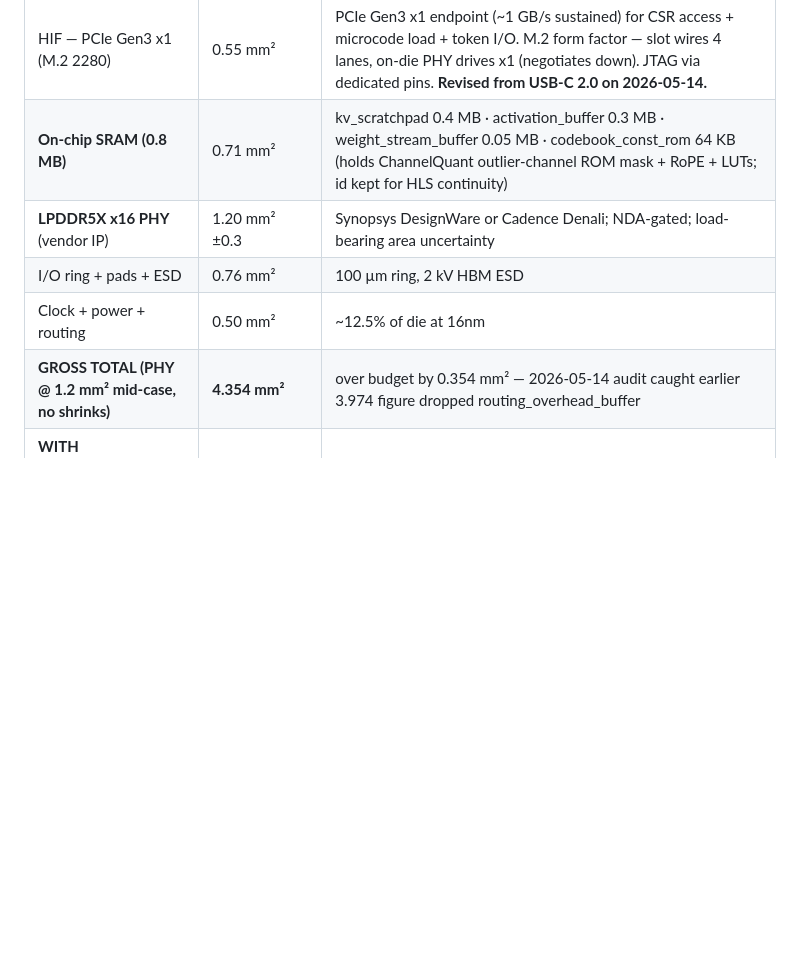
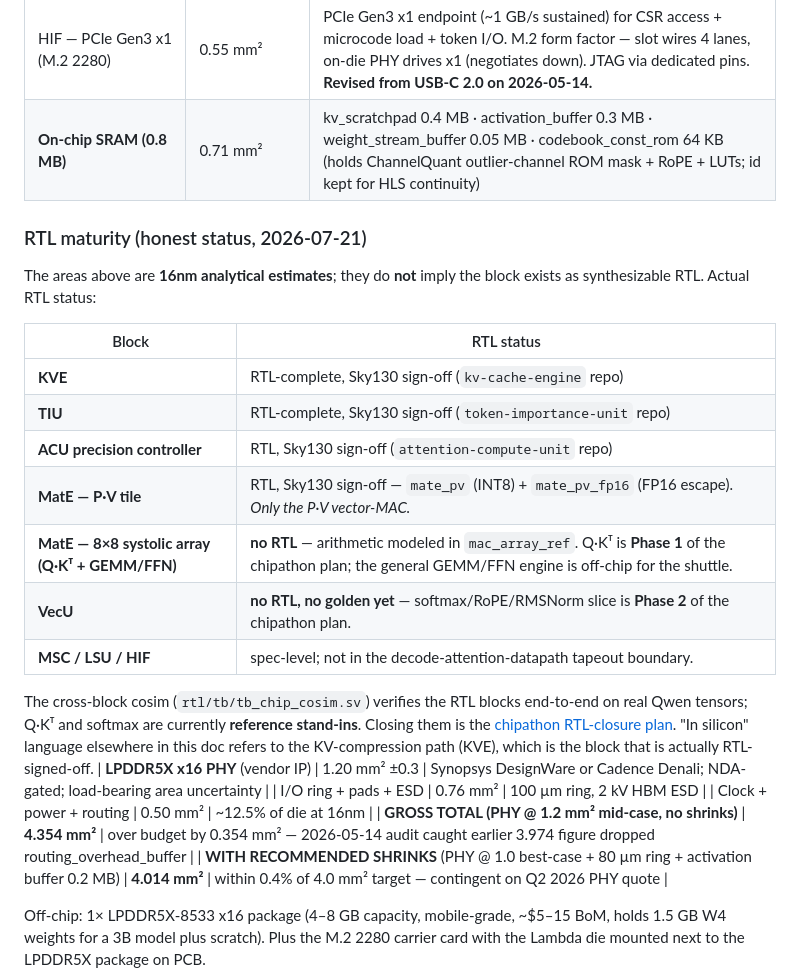
Before and after one commit to LonghornSilicon/architecture, a Markdown page: STATUS.md, the part around the change. Rendered like a GitHub page; blank space fills up the shorter version.

```diff
--- a/STATUS.md
+++ b/STATUS.md
@@ -73,6 +73,26 @@ Lambda is a **4 mm² (2×2 mm) standalone transformer-decoder ASIC on TSMC 16nm
 | TIU — Token Importance Unit (Block 3) | 0.03 mm² | Per-block 16-bit attention-entropy accumulator (256 B SRAM); drives MSC eviction (H2O-style) and KVE per-block precision mode. Modeled on arXiv 2604.04722. **NEW 2026-05-14.** |
 | HIF — PCIe Gen3 x1 (M.2 2280) | 0.55 mm² | PCIe Gen3 x1 endpoint (~1 GB/s sustained) for CSR access + microcode load + token I/O. M.2 form factor — slot wires 4 lanes, on-die PHY drives x1 (negotiates down). JTAG via dedicated pins. **Revised from USB-C 2.0 on 2026-05-14.** |
 | **On-chip SRAM (0.8 MB)** | 0.71 mm² | kv_scratchpad 0.4 MB · activation_buffer 0.3 MB · weight_stream_buffer 0.05 MB · codebook_const_rom 64 KB (holds ChannelQuant outlier-channel ROM mask + RoPE + LUTs; id kept for HLS continuity) |
+
+### RTL maturity (honest status, 2026-07-21)
+
+The areas above are **16nm analytical estimates**; they do **not** imply the block exists as
+synthesizable RTL. Actual RTL status:
+
+| Block | RTL status |
+|---|---|
+| **KVE** | RTL-complete, Sky130 sign-off (`kv-cache-engine` repo) |
+| **TIU** | RTL-complete, Sky130 sign-off (`token-importance-unit` repo) |
+| **ACU precision controller** | RTL, Sky130 sign-off (`attention-compute-unit` repo) |
+| **MatE — P·V tile** | RTL, Sky130 sign-off — `mate_pv` (INT8) + `mate_pv_fp16` (FP16 escape). *Only the P·V vector-MAC.* |
+| **MatE — 8×8 systolic array (Q·Kᵀ + GEMM/FFN)** | **no RTL** — arithmetic modeled in `mac_array_ref`. Q·Kᵀ is **Phase 1** of the chipathon plan; the general GEMM/FFN engine is off-chip for the shuttle. |
+| **VecU** | **no RTL, no golden yet** — softmax/RoPE/RMSNorm slice is **Phase 2** of the chipathon plan. |
+| **MSC / LSU / HIF** | spec-level; not in the decode-attention-datapath tapeout boundary. |
+
+The cross-block cosim (`rtl/tb/tb_chip_cosim.sv`) verifies the RTL blocks end-to-end on real
+Qwen tensors; Q·Kᵀ and softmax are currently **reference stand-ins**. Closing them is the
+[chipathon RTL-closure plan](docs/chipathon_rtl_closure_plan.md). "In silicon" language elsewhere
+in this doc refers to the KV-compression path (KVE), which is the block that is actually RTL-signed-off.
 | **LPDDR5X x16 PHY** (vendor IP) | 1.20 mm² ±0.3 | Synopsys DesignWare or Cadence Denali; NDA-gated; load-bearing area uncertainty |
 | I/O ring + pads + ESD | 0.76 mm² | 100 µm ring, 2 kV HBM ESD |
 | Clock + power + routing | 0.50 mm² | ~12.5% of die at 16nm |
```
Also changed, not shown: docs/chipathon_rtl_closure_plan.md (added, +72 -0 lines).
